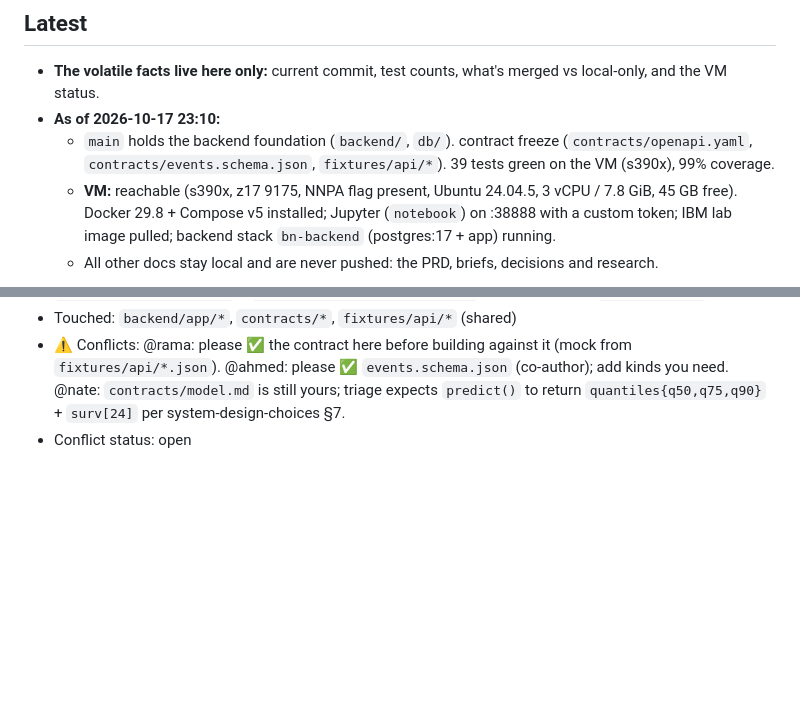
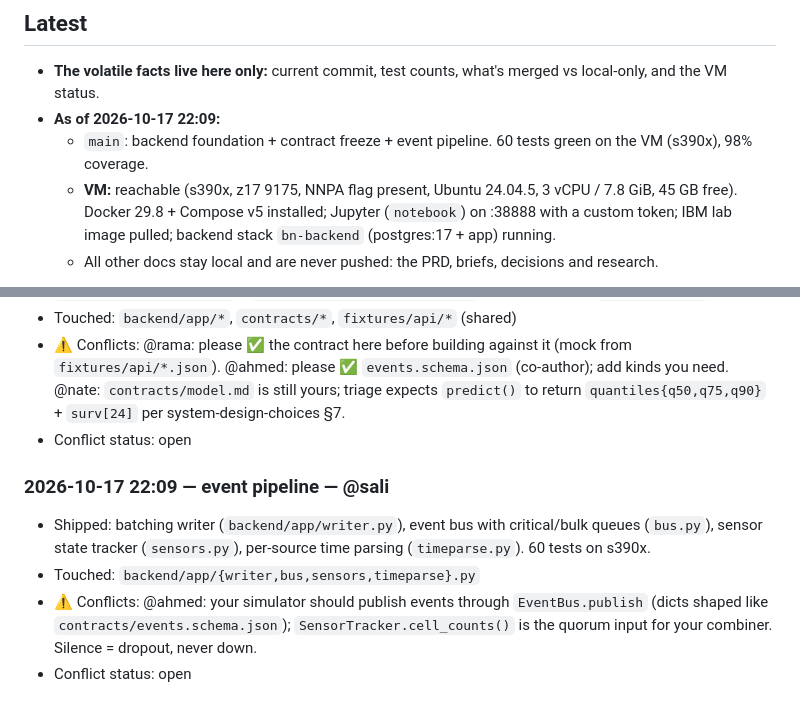
Before and after one commit to saliha006/BlackNaught, a Markdown page: progress.md, 2 parts joined by grey strips. Drawn GitHub-style; blank space fills up the shorter version.

Commit message:
progress: event pipeline

```diff
--- a/progress.md
+++ b/progress.md
@@ -14,8 +14,8 @@
 
 ## Latest
 - **The volatile facts live here only:** current commit, test counts, what's merged vs local-only, and the VM status.
-- **As of 2026-10-17 23:10:**
-  - `main` holds the backend foundation (`backend/`, `db/`). contract freeze (`contracts/openapi.yaml`, `contracts/events.schema.json`, `fixtures/api/*`). 39 tests green on the VM (s390x), 99% coverage.
+- **As of 2026-10-17 22:09:**
+  - `main`: backend foundation + contract freeze + event pipeline. 60 tests green on the VM (s390x), 98% coverage.
   - **VM:** reachable (s390x, z17 9175, NNPA flag present, Ubuntu 24.04.5, 3 vCPU / 7.8 GiB, 45 GB free). Docker 29.8 + Compose v5 installed; Jupyter (`notebook`) on :38888 with a custom token; IBM lab image pulled; backend stack `bn-backend` (postgres:17 + app) running.
   - All other docs stay local and are never pushed: the PRD, briefs, decisions and research.
 
@@ -50,3 +50,9 @@
 - Touched: `backend/app/*`, `contracts/*`, `fixtures/api/*` (shared)
 - ⚠️ Conflicts: @rama: please ✅ the contract here before building against it (mock from `fixtures/api/*.json`). @ahmed: please ✅ `events.schema.json` (co-author); add kinds you need. @nate: `contracts/model.md` is still yours; triage expects `predict()` to return `quantiles{q50,q75,q90}` + `surv[24]` per system-design-choices §7.
 - Conflict status: open
+
+### 2026-10-17 22:09 — event pipeline — @sali
+- Shipped: batching writer (`backend/app/writer.py`), event bus with critical/bulk queues (`bus.py`), sensor state tracker (`sensors.py`), per-source time parsing (`timeparse.py`). 60 tests on s390x.
+- Touched: `backend/app/{writer,bus,sensors,timeparse}.py`
+- ⚠️ Conflicts: @ahmed: your simulator should publish events through `EventBus.publish` (dicts shaped like `contracts/events.schema.json`); `SensorTracker.cell_counts()` is the quorum input for your combiner. Silence = dropout, never down.
+- Conflict status: open
```
